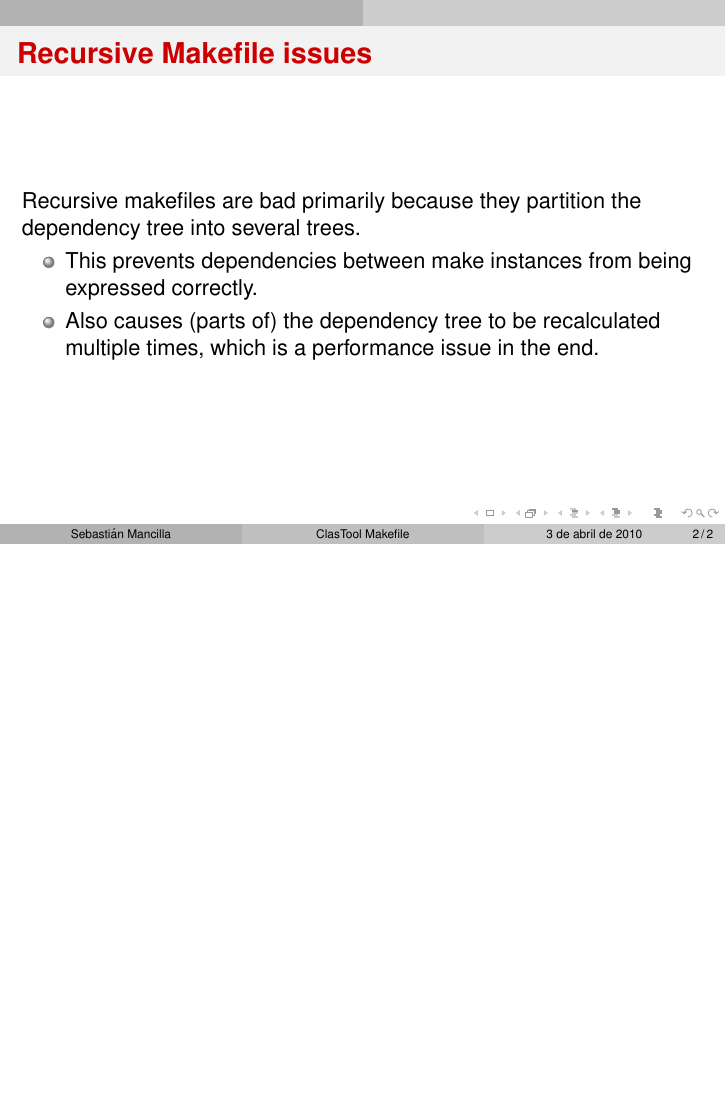
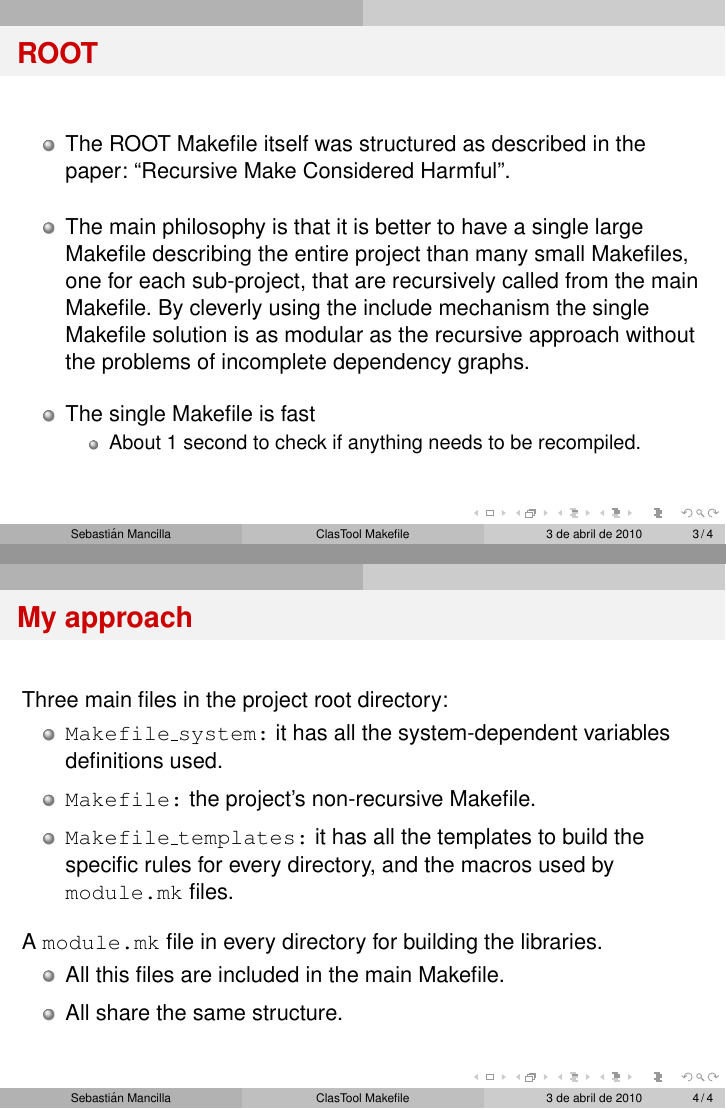
Before and after one commit to renecaceres/ClasTool, LaTeX slides (doc/presentation.tex): page 2 of 2 before the commit and pages 3 and 4 of 4 after it, the two joined at a grey line, the shorter picture padded with empty space. Compiled offline with pdfLaTeX.

Commit message:
Add some preliminar frames and a LaTeX Makefile

```diff
--- a/doc/presentation.tex
+++ b/doc/presentation.tex
@@ -63,4 +63,50 @@
   \end{itemize}
 \end{frame}
 
+%%%%%%%%%%%%%%%%%%%%%%%%%%%%%%%%%%%%%%%%%%%%%%%%%%%%%%%%%%%%%%%%%%%%%%%%%%%
+
+\begin{frame}
+  \frametitle{ROOT}
+  \begin{itemize}
+    \item The ROOT Makefile itself was structured as described in the paper:
+      ``Recursive Make Considered Harmful''.\\[5mm]
+    \item The main philosophy is that it is better to have a single large
+      Makefile describing the entire project than many small Makefiles, one
+      for each sub-project, that are recursively called from the main
+      Makefile. By cleverly using the include mechanism the single Makefile
+      solution is as modular as the recursive approach without the problems of
+      incomplete dependency graphs.\\[5mm]
+    \item The single Makefile is fast
+      \begin{itemize}
+        \item About 1 second to check if anything needs to be recompiled.
+      \end{itemize}
+  \end{itemize}
+\end{frame}
+
+%%%%%%%%%%%%%%%%%%%%%%%%%%%%%%%%%%%%%%%%%%%%%%%%%%%%%%%%%%%%%%%%%%%%%%%%%%%%%%
+
+\begin{frame}
+  \frametitle{My approach}
+  Three main files in the project root directory:
+
+  \begin{itemize}
+    \item \texttt{Makefile\_system:} it has all the system-dependent variables
+      definitions used.\\[2mm]
+    \item \texttt{Makefile:} the project's non-recursive Makefile.\\[2mm]
+    \item \texttt{Makefile\_templates:} it has all the templates to build the
+      specific rules for every directory, and the macros used by
+      \texttt{module.mk} files.
+  \end{itemize}
+
+  \vspace{3mm}
+  A \texttt{module.mk} file in every directory for building the libraries.
+
+  \begin{itemize}
+    \item All this files are included in the main Makefile.\\[2mm]
+    \item All share the same structure.
+  \end{itemize}
+\end{frame}
+
+%%%%%%%%%%%%%%%%%%%%%%%%%%%%%%%%%%%%%%%%%%%%%%%%%%%%%%%%%%%%%%%%%%%%%%%%%%%%%%
+
 \end{document}
```
Also changed, not shown: doc/Makefile (added).
